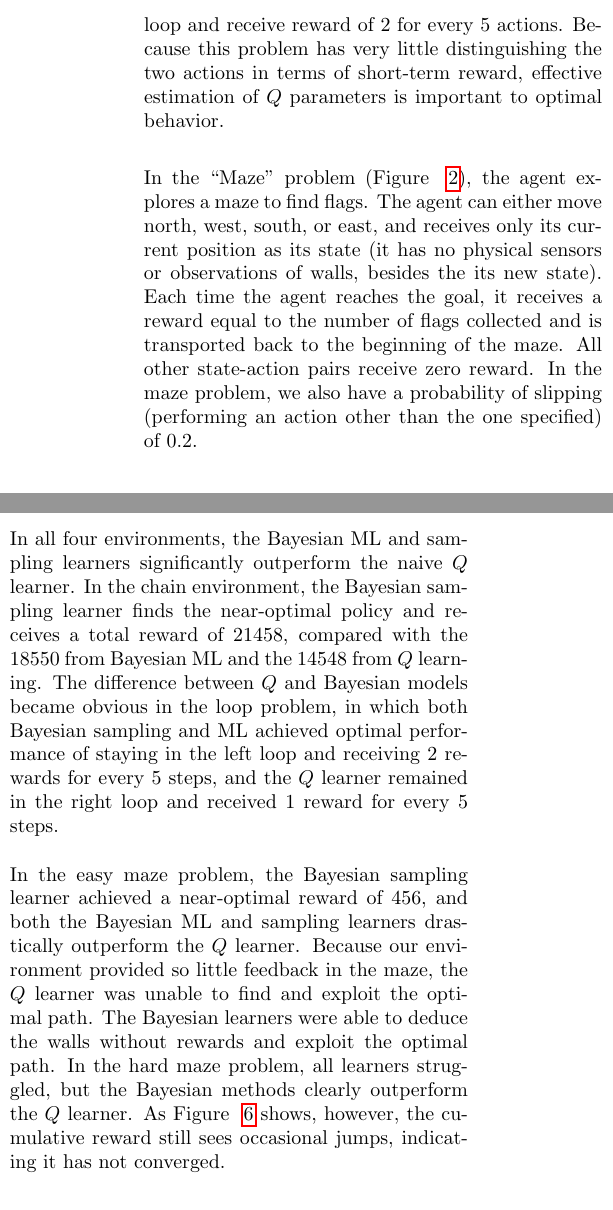
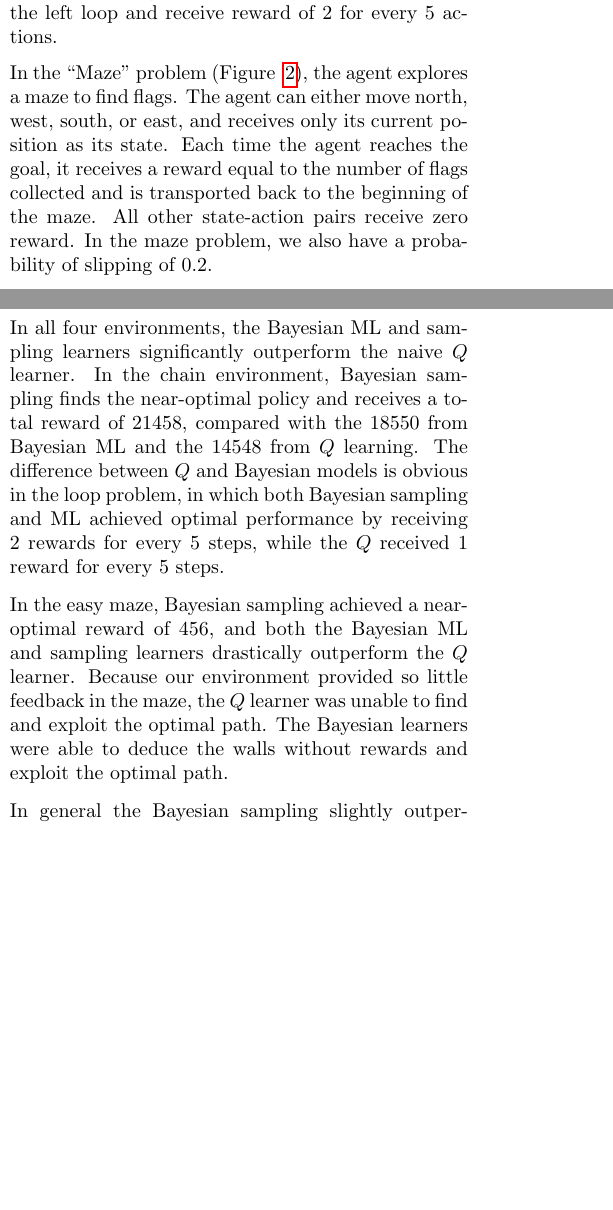
Before and after one commit to alexandr/6882project, a LaTeX document (report/writeup.tex): two parts of the columns of page 2 of 5 before the commit and two parts of the columns of pages 1 and 2 of 4 after it, joined at a grey line, cut so that both start at the same text, the shorter picture padded with empty space. The pictures show the PDF file report/writeup.pdf that the author committed with the source.

Commit message:
almost there

```diff
--- a/report/writeup.tex
+++ b/report/writeup.tex
@@ -90,3 +90,5 @@ estimates for $\pi(s, a)$ and $R(s,a)$.
 \subsection{Testing Problems}
 We used three toy problems to test our implementation. In the ``Chain'' problem
 (Figure ~\ref{fig:chainloop} top), there are five states and two possible actions, with 0.2
+probability slipping (performing the opposite action intended). The optimal
+policy is to explore to state 5, and stay there until slipping.
@@ -96,17 +95,14 @@ to get back to state 5 as much as possible.
 
 In the ``Loop" problem (Figure ~\ref{fig:chainloop} bottom), there are nine states and
 two possible actions, with no possibility of slipping. The optimal policy is to stay
-in the left loop and receive reward of 2 for every 5 actions. Because this problem has
-very little distinguishing the two actions in terms of short-term reward, effective
-estimation of $Q$ parameters is important to optimal behavior.
+in the left loop and receive reward of 2 for every 5 actions.
 
 In the ``Maze'' problem (Figure ~\ref{fig:maze}), the agent explores a maze to find
 flags. The agent can either move north, west, south, or east, and receives only its
-current position as its state (it has no physical sensors or observations of walls,
-besides the its new state). Each time the agent reaches the goal, it receives a reward
+current position as its state. Each time the agent reaches the goal, it receives a reward
 equal to the number of flags collected and is transported back to the beginning of the
 maze. All other state-action pairs receive zero reward. In the maze problem, we also
-have a probability of slipping (performing an action other than the one specified) of 0.2.
+have a probability of slipping of 0.2.
 
 \begin{figure}[!htb]
 \centering
@@ -157,15 +153,12 @@ find the optimal policy in the easy maze.}
 \end{figure}
 
 In all four environments, the Bayesian ML and sampling learners significantly outperform the naive
-$Q$ learner. In the chain environment, the Bayesian sampling learner finds the near-optimal policy and
+$Q$ learner. In the chain environment, Bayesian sampling finds the near-optimal policy and
 receives a total reward of 21458, compared with the 18550 from Bayesian ML and the 14548 from $Q$ learning.
-The difference between $Q$ and Bayesian models became obvious in the loop problem, in which both Bayesian
-sampling and ML achieved optimal performance of staying in the left loop and receiving 2 rewards for every
-5 steps, and the $Q$ learner remained in the right loop and received 1 reward for every 5 steps.
+The difference between $Q$ and Bayesian models is obvious in the loop problem, in which both Bayesian
+sampling and ML achieved optimal performance by receiving 2 rewards for every 5 steps, while the
+$Q$ received 1 reward for every 5 steps.
 
-In the easy maze problem, the Bayesian sampling learner achieved a near-optimal reward of 456, and both the
+In the easy maze, Bayesian sampling achieved a near-optimal reward of 456, and both the
 Bayesian ML and sampling learners drastically outperform the $Q$ learner. Because our environment provided
 so little feedback in the maze, the $Q$ learner was unable to find and exploit the optimal path. The Bayesian
-learners were able to deduce the walls without rewards and exploit the optimal path. In the hard maze problem,
-all learners struggled, but the Bayesian methods clearly outperform the $Q$ learner. As Figure ~\ref{fig:easyhardPerf}
-shows, however, the cumulative reward still sees occasional jumps, indicating it has not converged.
```
Also changed, not shown: report/writeup.pdf, report/writeup.tex (27 more changed lines), 3 other files.
